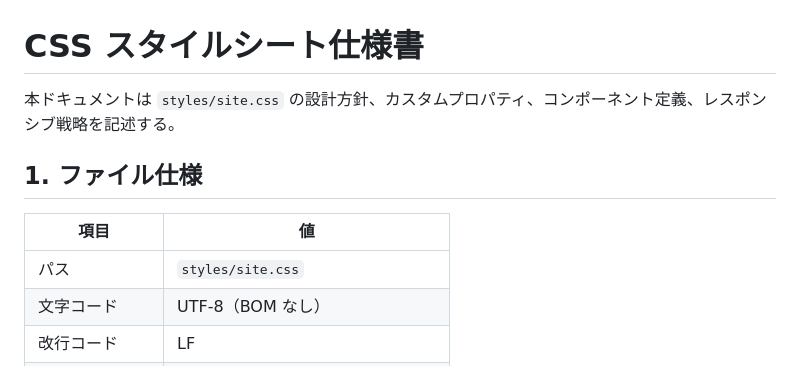
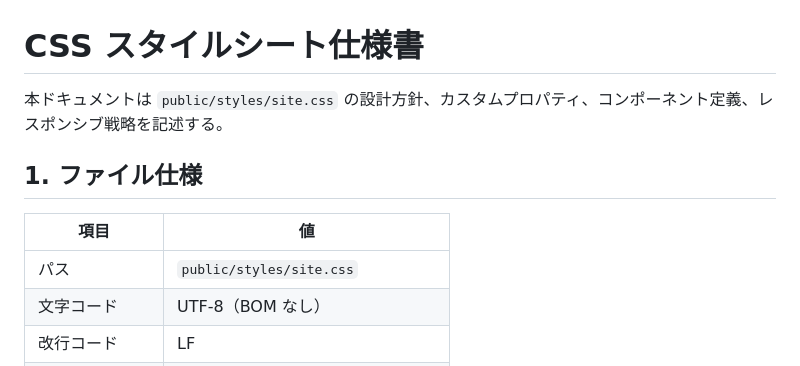
Before and after one commit to xzyozi/knowage-bank, a Markdown page: docs/design/css-spec.md, the part around the change. Rendered like a GitHub page.

```diff
--- a/docs/design/css-spec.md
+++ b/docs/design/css-spec.md
@@ -1,12 +1,12 @@
 # CSS スタイルシート仕様書
 
-本ドキュメントは `styles/site.css` の設計方針、カスタムプロパティ、コンポーネント定義、レスポンシブ戦略を記述する。
+本ドキュメントは `public/styles/site.css` の設計方針、カスタムプロパティ、コンポーネント定義、レスポンシブ戦略を記述する。
 
 ## 1. ファイル仕様
 
 | 項目           | 値                                 |
 | -------------- | ---------------------------------- |
-| パス           | `styles/site.css`                  |
+| パス           | `public/styles/site.css`           |
 | 文字コード     | UTF-8（BOM なし）                  |
 | 改行コード     | LF                                 |
 | プリプロセッサ | 不使用（素の CSS）                 |
```
Also changed, not shown: docs/design/homepage.md (+9 -9 lines).
